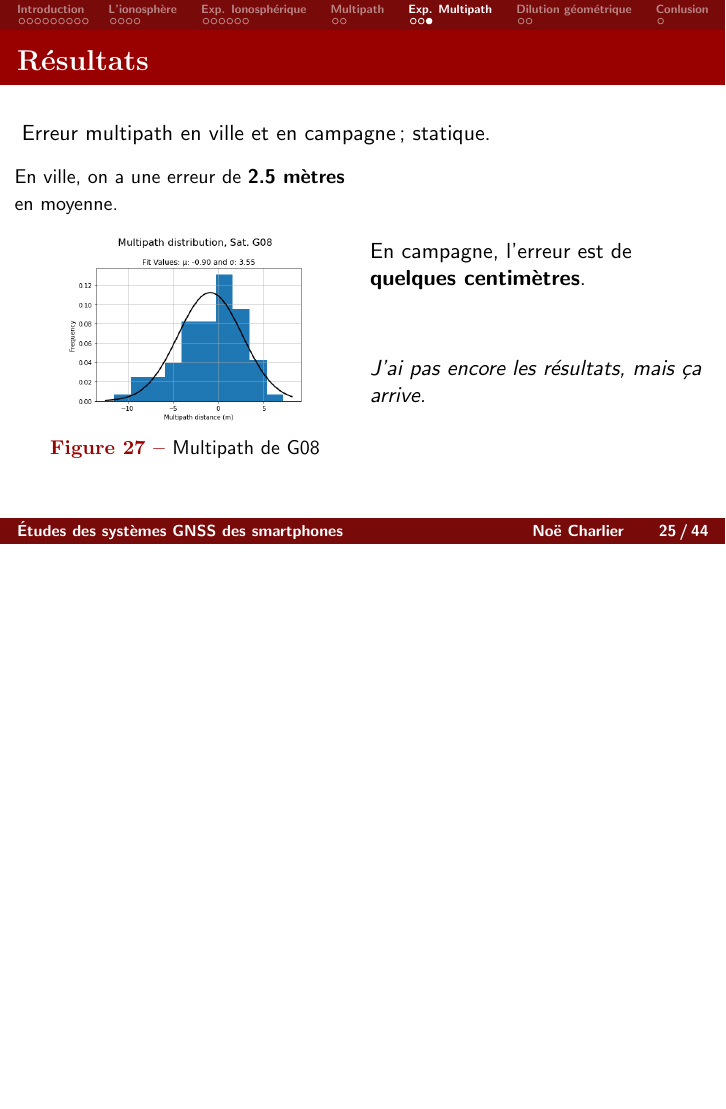
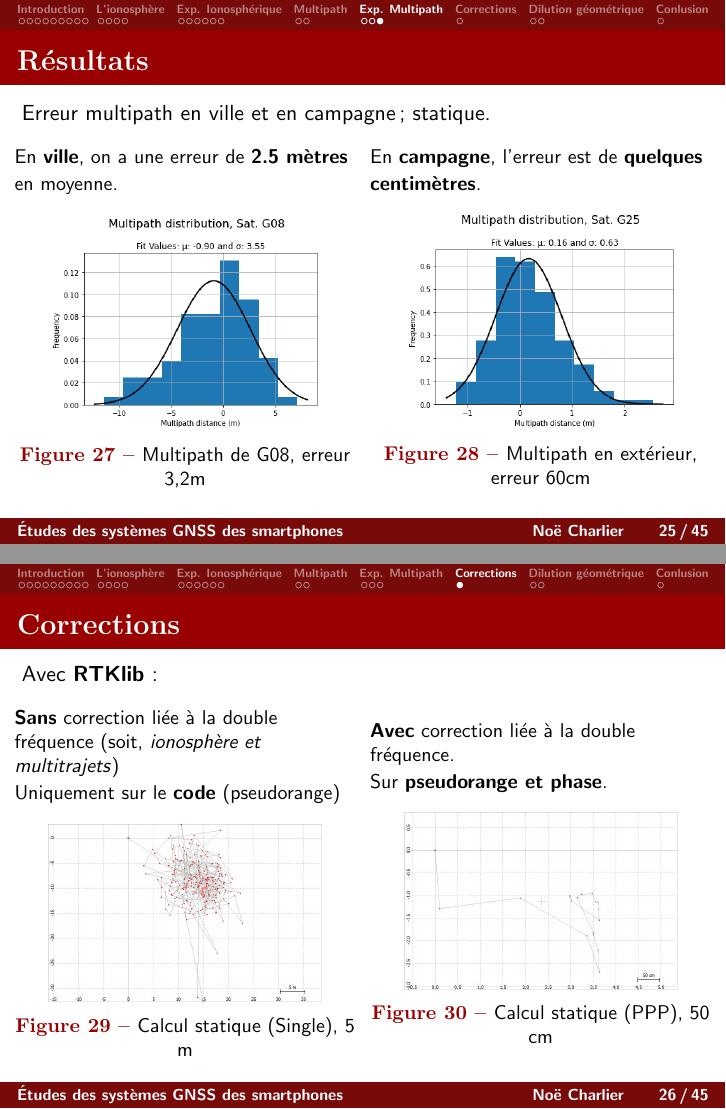
Before and after one commit to n005/tipe_beamer, LaTeX slides (tipe.tex): page 25 of 44 before the commit and pages 25 and 26 of 45 after it, the two joined at a grey line, the shorter picture padded with empty space. Compiled offline with pdfLaTeX.

Commit message:
correction

```diff
--- a/tipe.tex
+++ b/tipe.tex
@@ -562,11 +562,11 @@
 	\newline
 	\begin{columns}
 		\begin{column}{0.5\textwidth}
-			{\small En ville, on a une erreur de \textbf{2.5 mètres} en moyenne.}
+			{\small En \textbf{ville}, on a une erreur de \textbf{2.5 mètres} en moyenne.}
 			\begin{figure}
 				\centering
-				\includegraphics[width=0.7\textwidth]{./Figures/MP_G08_dis.png}
-				\caption {Multipath de G08}
+				\includegraphics[width=0.8\textwidth]{./Figures/MP_G08_dis.png}
+				\caption {Multipath de G08, erreur 3,2m}
 			\end{figure}
 			% \begin{figure}
 			% 	\centering
@@ -576,15 +576,44 @@
 		\end{column}
 
 		\begin{column}{0.5\textwidth}
-			En campagne, l'erreur est de \textbf{quelques centimètres}.
+			{\small En \textbf{campagne}, l'erreur est de \textbf{quelques centimètres}.}
 			\begin{figure}
 				\centering
-				%\includegraphics[width=0.9\textwidth]{./Figures/MP_G10_dis.png}
-				%\caption {Multipath en extérieur}
+				\includegraphics[width=0.8\textwidth]{./Figures/MP_G25_dis_camp.png}
+				\caption {Multipath en extérieur, erreur 60cm}
 			\end{figure}
-			\textit{J'ai pas encore les résultats, mais ça arrive.}
+			%\textit{J'ai pas encore les résultats, mais ça arrive.}
 		\end{column}
 	\end{columns}
+\end{frame}
+
+\section{Corrections}
+\begin{frame}
+	\frametitle{Corrections}
+	Avec \textbf{RTKlib}:
+	\newline
+	\begin{columns}
+		\begin{column}{0.5\textwidth}
+			{\small \textbf{Sans} correction liée à la double fréquence (soit, \textit{ionosphère et multitrajets})\\
+			Uniquement sur le \textbf{code} (pseudorange)}
+			\begin{figure}
+				\centering
+				\includegraphics[width=0.8\textwidth]{./Figures/single_city.jpg}
+				\caption {Calcul statique (Single), 5 m}
+			\end{figure}
+		\end{column}
+
+		\begin{column}{0.5\textwidth}
+			{\small \textbf{Avec} correction liée à la double fréquence.\\
+			Sur \textbf{pseudorange et phase}.}
+			\begin{figure}
+				\centering
+				\includegraphics[width=0.8\textwidth]{./Figures/ppp_city.jpg}
+				\caption {Calcul statique (PPP), 50 cm}
+			\end{figure}
+		\end{column}
+	\end{columns}
+
 \end{frame}
 
 \section{Dilution géométrique}
```
Also changed, not shown: Figures/MP_G25_camp.png (added), Figures/MP_G25_dis_camp.png (added), Figures/ppp_city.jpg (added), Figures/single_city.jpg (added), Figures/skyplot_camp.jpg (added), 9 other files.
